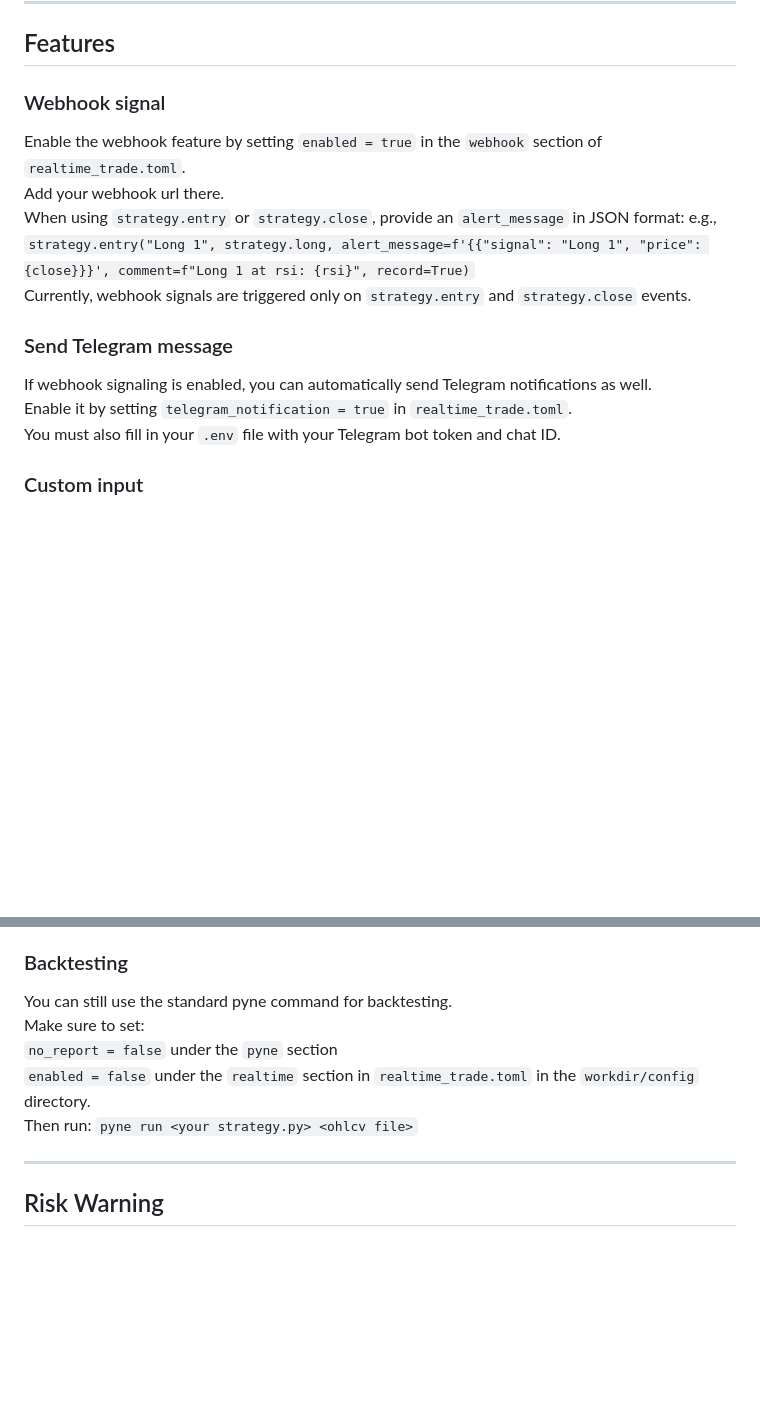
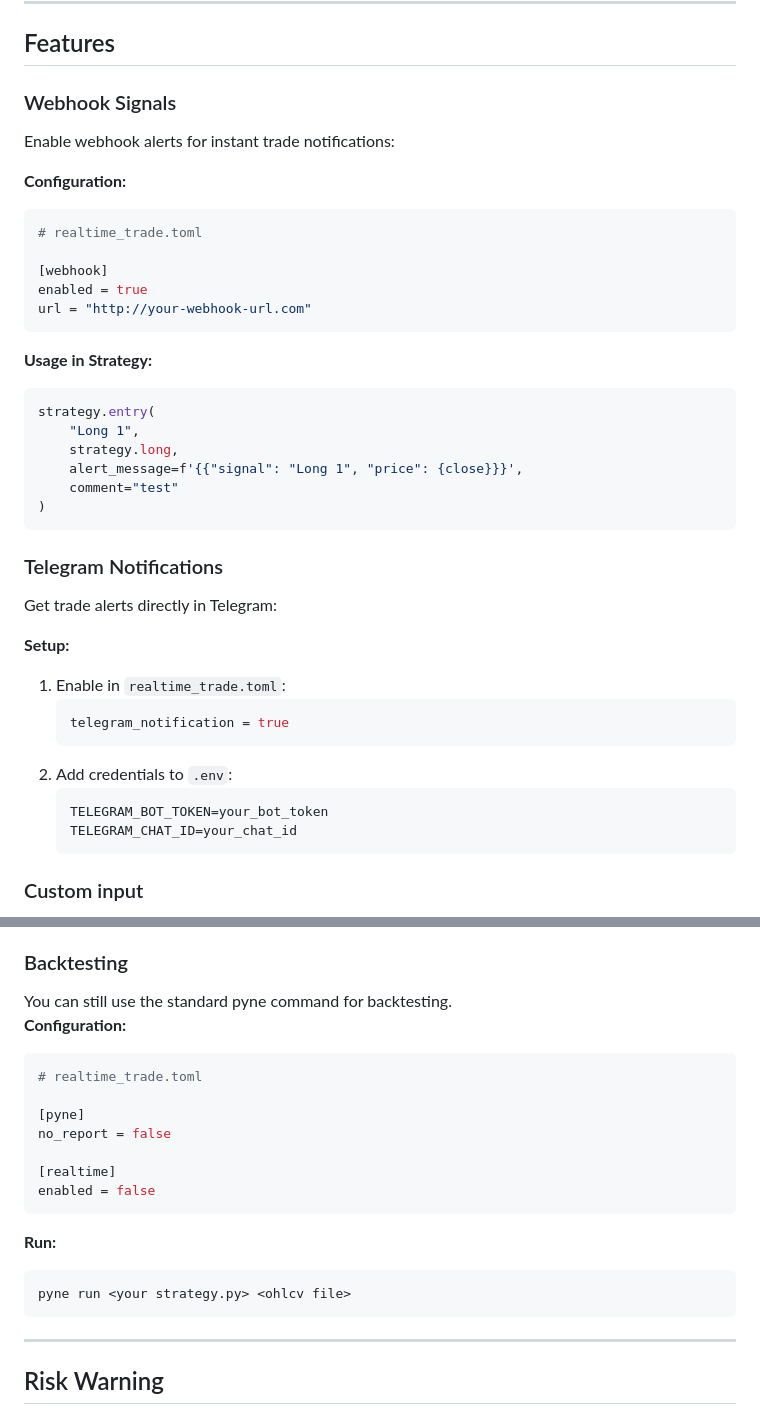
Before and after one commit to hackcatml/pynereal, a Markdown page: README.md, 2 parts joined by grey strips. Drawn GitHub-style; blank space fills up the shorter version.

````diff
--- a/README.md
+++ b/README.md
@@ -80,19 +80,44 @@ When you backtest your strategy, set `enabled = false` under the `realtime` sect
 ---
 
 ## Features
-### Webhook signal
-Enable the webhook feature by setting `enabled = true` in the `webhook` section of `realtime_trade.toml`.\
-Add your webhook url there.\
-When using `strategy.entry` or `strategy.close`, provide an `alert_message` in JSON format:
-e.g., `strategy.entry("Long 1", strategy.long, alert_message=f'{{"signal": "Long 1", "price": {close}}}',
-                       comment=f"Long 1 at rsi: {rsi}", record=True)`\
-Currently, webhook signals are triggered only on `strategy.entry` and `strategy.close` events.
+### Webhook Signals
+
+Enable webhook alerts for instant trade notifications:
+
+**Configuration:**
+```toml
+# realtime_trade.toml
+
+[webhook]
+enabled = true
+url = "http://your-webhook-url.com"
+```
+
+**Usage in Strategy:**
+```python
+strategy.entry(
+    "Long 1",
+    strategy.long,
+    alert_message=f'{{"signal": "Long 1", "price": {close}}}',
+    comment="test"
+)
+```
 
 
-### Send Telegram message
-If webhook signaling is enabled, you can automatically send Telegram notifications as well.\
-Enable it by setting `telegram_notification = true` in `realtime_trade.toml`.\
-You must also fill in your `.env` file with your Telegram bot token and chat ID.
+### Telegram Notifications
+
+Get trade alerts directly in Telegram:
+
+**Setup:**
+1. Enable in `realtime_trade.toml`:
+   ```toml
+   telegram_notification = true
+   ```
+2. Add credentials to `.env`:
+   ```env
+   TELEGRAM_BOT_TOKEN=your_bot_token
+   TELEGRAM_CHAT_ID=your_chat_id
+   ```
 
 
 ### Custom input
@@ -124,10 +149,20 @@ Conveniently injecting custom inputs into the script is on my TODO list for now.
 
 ### Backtesting
 You can still use the standard pyne command for backtesting.\
-Make sure to set:\
-`no_report = false` under the `pyne` section\
-`enabled = false` under the `realtime` section in `realtime_trade.toml` in the `workdir/config` directory.\
-Then run: `pyne run <your strategy.py> <ohlcv file>`
+**Configuration:**
+```toml
+# realtime_trade.toml
+
+[pyne]
+no_report = false
+
+[realtime]
+enabled = false
+```
+**Run:**
+```bash
+pyne run <your strategy.py> <ohlcv file>
+```
 
 ---
 
````
